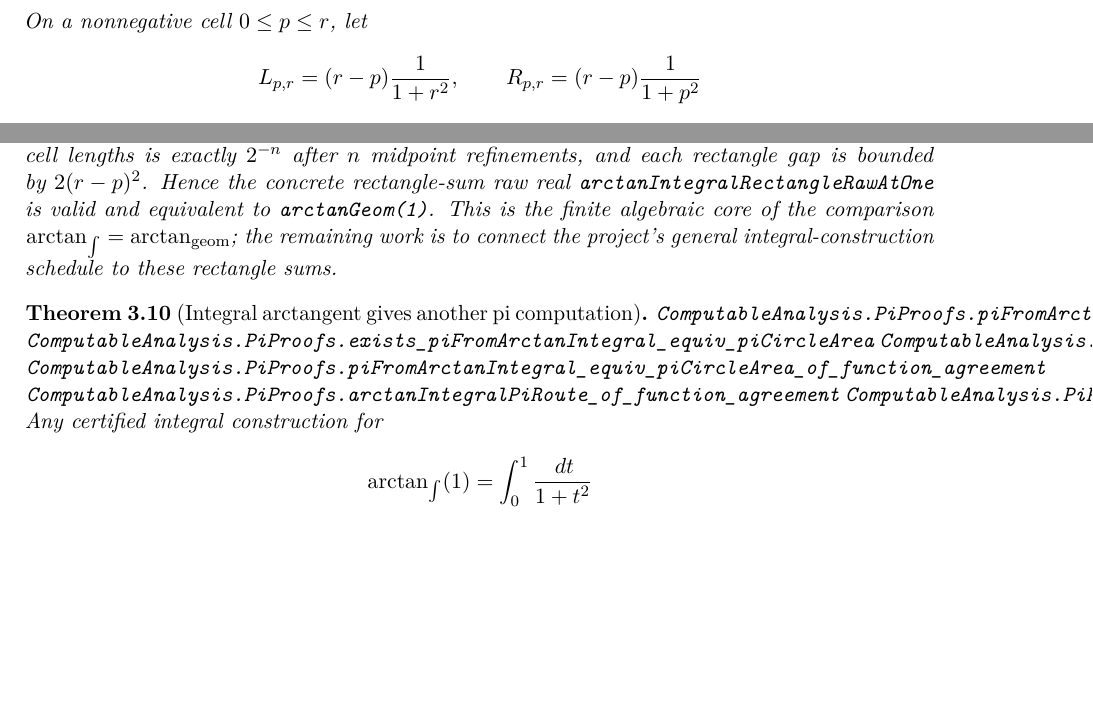
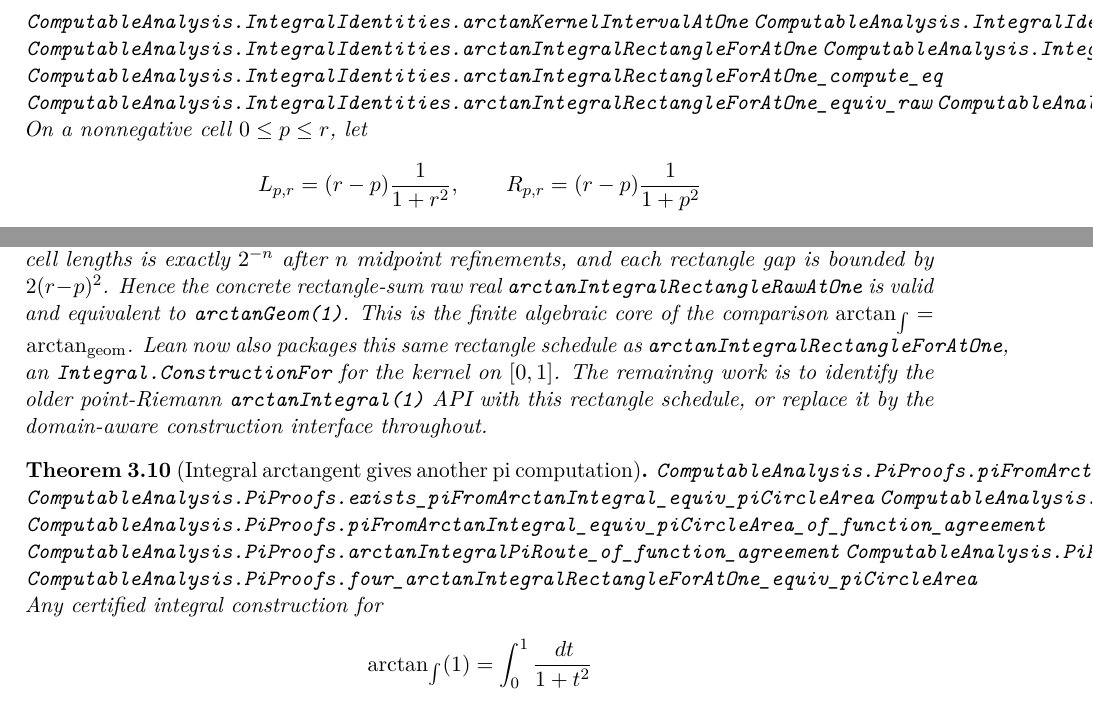
Before and after one commit to liuyao12/computable-analysis, a LaTeX thesis (blueprint/src/web.tex, which reads blueprint/src/03-integrals.tex, blueprint/src/08-roadmap.tex): two parts of page 29 of 47, joined at a grey line, cut at the place of the change, the shorter picture padded with empty space. Compiled offline with pdfLaTeX.

Commit message:
Package arctan rectangle integral route

```diff
--- a/blueprint/src/03-integrals.tex
+++ b/blueprint/src/03-integrals.tex
@@ -218,6 +218,13 @@ The pointwise-at-\(1\) statement needed for \(\pi\) is then a corollary.
 \lean{ComputableAnalysis.ArctanGeometry.arctanIntegralRectangleComputeAtOne_widthsShrink}
 \lean{ComputableAnalysis.ArctanGeometry.arctanIntegralRectangleRawAtOne_valid}
 \lean{ComputableAnalysis.ArctanGeometry.arctanIntegralRectangleRawAtOne_equiv_arctanGeom_one}
+\lean{ComputableAnalysis.IntegralIdentities.arctanKernelIntervalAtOne}
+\lean{ComputableAnalysis.IntegralIdentities.arctanIntegralRectangleConstructionAtOne}
+\lean{ComputableAnalysis.IntegralIdentities.arctanIntegralRectangleForAtOne}
+\lean{ComputableAnalysis.IntegralIdentities.arctanIntegralRectangleForAtOne_valid}
+\lean{ComputableAnalysis.IntegralIdentities.arctanIntegralRectangleForAtOne_compute_eq}
+\lean{ComputableAnalysis.IntegralIdentities.arctanIntegralRectangleForAtOne_equiv_raw}
+\lean{ComputableAnalysis.IntegralIdentities.arctanIntegralRectangleForAtOne_equiv_arctanGeom_one}
 \uses{def:one-over-one-plus-square-kernel,def:geometric-arctan}
 \leanok
 On a nonnegative cell \(0\le p\le r\), let
@@ -263,8 +270,12 @@ and each rectangle gap is bounded by \(2(r-p)^2\).  Hence the concrete
 rectangle-sum raw real \code{arctanIntegralRectangleRawAtOne} is valid and
 equivalent to \code{arctanGeom(1)}.  This is the finite algebraic core of the
 comparison
-\(\arctan_{\int}=\arctan_{\mathrm{geom}}\); the remaining work is to connect
-the project's general integral-construction schedule to these rectangle sums.
+\(\arctan_{\int}=\arctan_{\mathrm{geom}}\).  Lean now also packages this
+same rectangle schedule as
+\code{arctanIntegralRectangleForAtOne}, an \code{Integral.ConstructionFor}
+for the kernel on \([0,1]\).  The remaining work is to identify the older
+point-Riemann \code{arctanIntegral(1)} API with this rectangle schedule, or
+replace it by the domain-aware construction interface throughout.
 \end{theorem}
 
 \begin{theorem}[Integral arctangent gives another pi computation]
@@ -275,6 +286,7 @@ the project's general integral-construction schedule to these rectangle sums.
 \lean{ComputableAnalysis.PiProofs.piFromArctanIntegral_equiv_piCircleArea_of_function_agreement}
 \lean{ComputableAnalysis.PiProofs.arctanIntegralPiRoute_of_function_agreement}
 \lean{ComputableAnalysis.PiProofs.four_arctanIntegralRectangleRawAtOne_equiv_piCircleArea}
+\lean{ComputableAnalysis.PiProofs.four_arctanIntegralRectangleForAtOne_equiv_piCircleArea}
 \uses{def:arctan-integral,thm:geometric-arctan-one-area-pi,thm:finite-arctan-integral-comparison}
 Any certified integral construction for
 \[
--- a/blueprint/src/08-roadmap.tex
+++ b/blueprint/src/08-roadmap.tex
@@ -87,7 +87,11 @@ algorithm requiring an explicit modulus.
 \lean{ComputableAnalysis.ArctanGeometry.arctanIntegralRectangleRawAtOne}
 \lean{ComputableAnalysis.ArctanGeometry.arctanIntegralRectangleRawAtOne_valid}
 \lean{ComputableAnalysis.ArctanGeometry.arctanIntegralRectangleRawAtOne_equiv_arctanGeom_one}
+\lean{ComputableAnalysis.IntegralIdentities.arctanIntegralRectangleForAtOne}
+\lean{ComputableAnalysis.IntegralIdentities.arctanIntegralRectangleForAtOne_valid}
+\lean{ComputableAnalysis.IntegralIdentities.arctanIntegralRectangleForAtOne_equiv_arctanGeom_one}
 \lean{ComputableAnalysis.PiProofs.four_arctanIntegralRectangleRawAtOne_equiv_piCircleArea}
+\lean{ComputableAnalysis.PiProofs.four_arctanIntegralRectangleForAtOne_equiv_piCircleArea}
 \lean{ComputableAnalysis.PiProofs.archimedesTheorem}
 \lean{ComputableAnalysis.PiProofs.piCircumference_equiv_piCircleArea}
 \lean{ComputableAnalysis.ArctanGeometry.piAreaCompatibility}
```
Also changed, not shown: README.md, blueprint/src/03-integrals.tex (2 more changed lines), blueprint/src/08-roadmap.tex (14 more changed lines), 3 other files.
